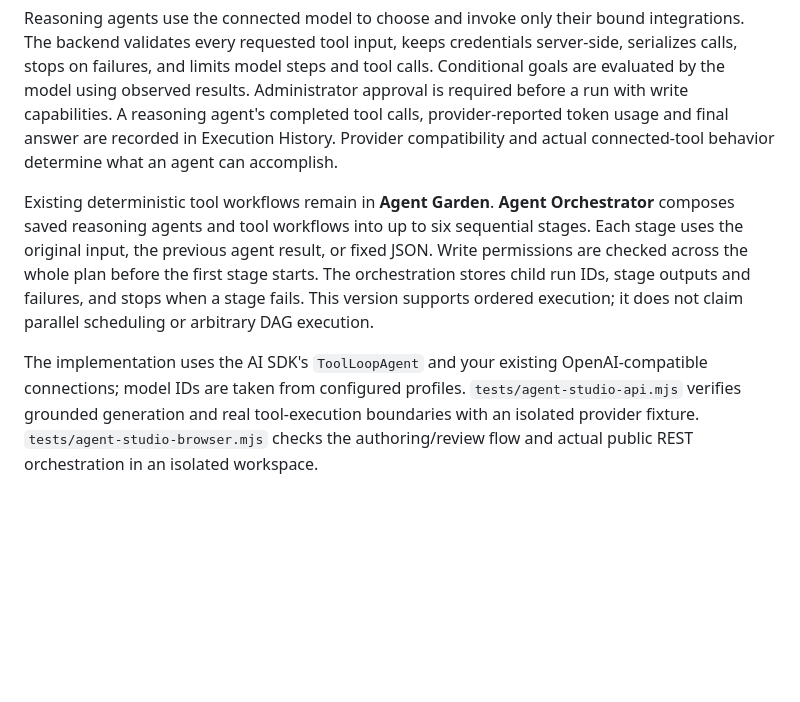
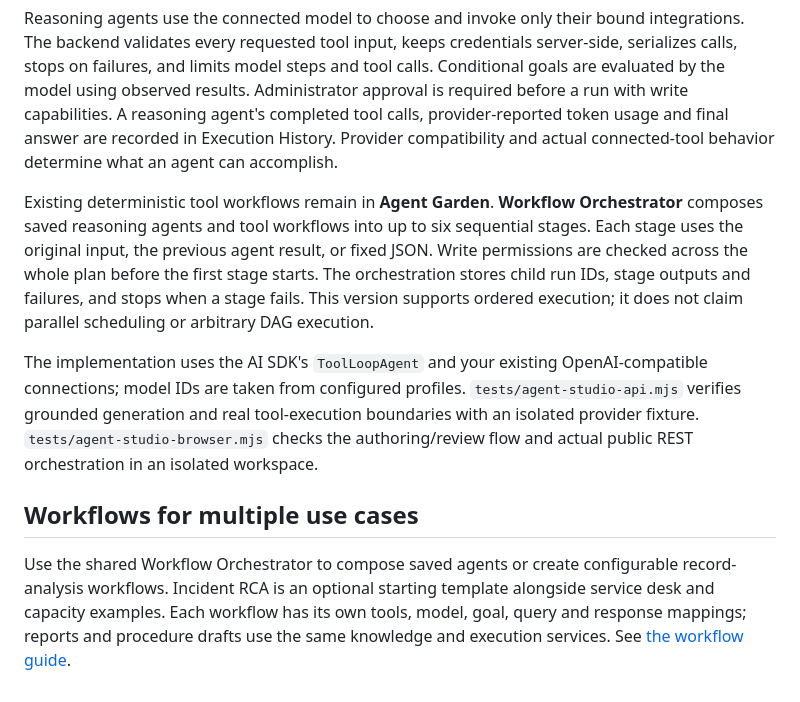
Before and after one commit to lekhamenon28-ship-it/LM, a Markdown page: aether-ops/README.md, the part around the change. GitHub-like rendering; blank space fills up the shorter version.

Commit message:
Update AetherOps: README.md

```diff
--- a/aether-ops/README.md
+++ b/aether-ops/README.md
@@ -54,6 +54,10 @@ Open **Natural Language Builder** (or **Agent Garden → Build with natural lang
 
 Reasoning agents use the connected model to choose and invoke only their bound integrations. The backend validates every requested tool input, keeps credentials server-side, serializes calls, stops on failures, and limits model steps and tool calls. Conditional goals are evaluated by the model using observed results. Administrator approval is required before a run with write capabilities. A reasoning agent's completed tool calls, provider-reported token usage and final answer are recorded in Execution History. Provider compatibility and actual connected-tool behavior determine what an agent can accomplish.
 
-Existing deterministic tool workflows remain in **Agent Garden**. **Agent Orchestrator** composes saved reasoning agents and tool workflows into up to six sequential stages. Each stage uses the original input, the previous agent result, or fixed JSON. Write permissions are checked across the whole plan before the first stage starts. The orchestration stores child run IDs, stage outputs and failures, and stops when a stage fails. This version supports ordered execution; it does not claim parallel scheduling or arbitrary DAG execution.
+Existing deterministic tool workflows remain in **Agent Garden**. **Workflow Orchestrator** composes saved reasoning agents and tool workflows into up to six sequential stages. Each stage uses the original input, the previous agent result, or fixed JSON. Write permissions are checked across the whole plan before the first stage starts. The orchestration stores child run IDs, stage outputs and failures, and stops when a stage fails. This version supports ordered execution; it does not claim parallel scheduling or arbitrary DAG execution.
 
 The implementation uses the AI SDK's `ToolLoopAgent` and your existing OpenAI-compatible connections; model IDs are taken from configured profiles. `tests/agent-studio-api.mjs` verifies grounded generation and real tool-execution boundaries with an isolated provider fixture. `tests/agent-studio-browser.mjs` checks the authoring/review flow and actual public REST orchestration in an isolated workspace.
+
+## Workflows for multiple use cases
+
+Use the shared Workflow Orchestrator to compose saved agents or create configurable record-analysis workflows. Incident RCA is an optional starting template alongside service desk and capacity examples. Each workflow has its own tools, model, goal, query and response mappings; reports and procedure drafts use the same knowledge and execution services. See [the workflow guide](docs/WORKFLOWS.md).
```
